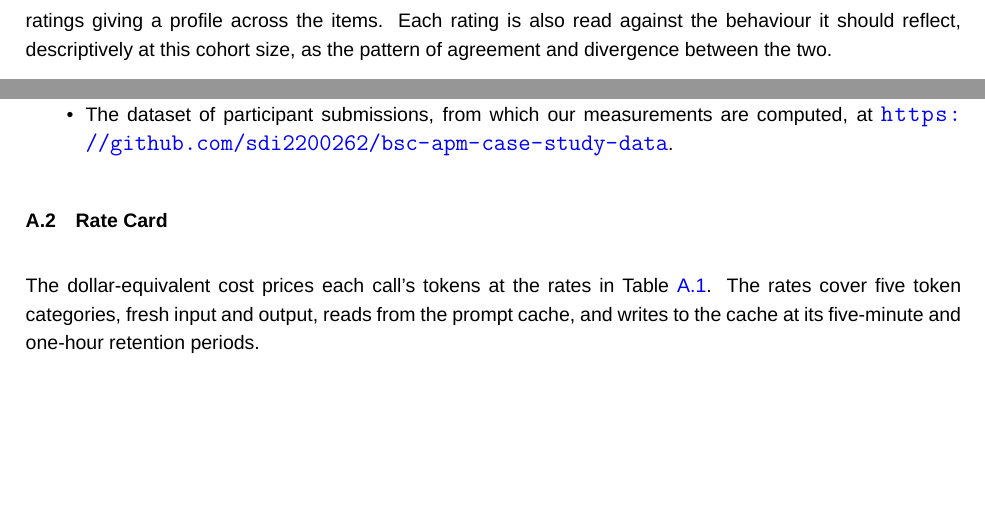
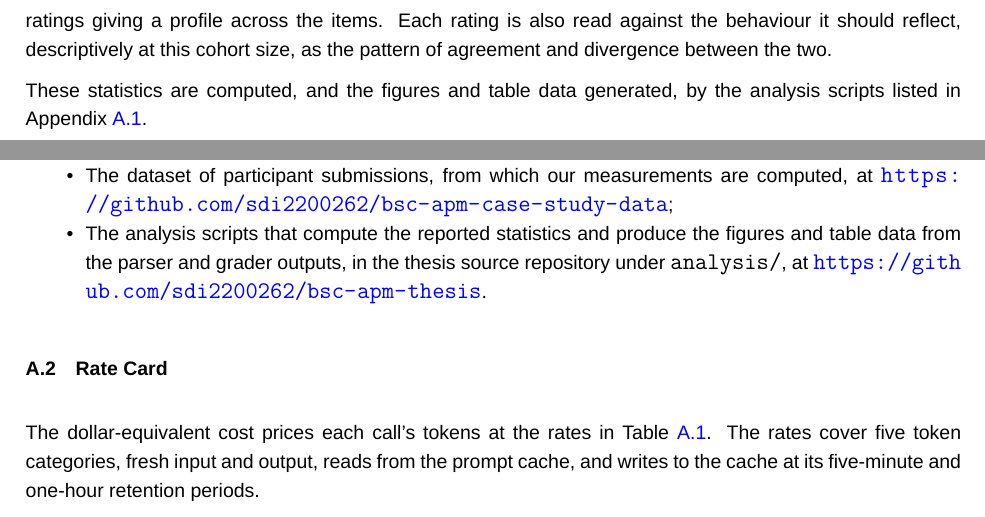
Before and after one commit to sdi2200262/bsc-apm-thesis, a LaTeX thesis (thesis.tex, which reads chapters/evaluation/evaluation-appendix.tex, chapters/evaluation/evaluation.tex): two parts of pages 26 and 53 of 66, joined at a grey line, cut so that both start at the same text, the shorter picture padded with empty space. Compiled offline with XeLaTeX; a missing font is replaced by an installed copy or a similar font.

Commit message:
docs(eval): attribute analysis scripts in availability appendix
- Add analysis-scripts bullet to the Software and Data Availability list.
- Point the Analysis Plan to the availability appendix for the statistics
  and figure/table generation.

```diff
--- a/chapters/evaluation/evaluation-appendix.tex
+++ b/chapters/evaluation/evaluation-appendix.tex
@@ -9,7 +9,8 @@ The study's software and data are openly available in the following repositories
 \begin{itemize}[nosep]
     \item The participant package, holding the task brief, the participant guide, and the materials to set up the testing environment, at \url{https://github.com/sdi2200262/bsc-apm-case-study-task};
     \item The evaluation infrastructure, holding the transcript parser, the grader with its scoring rubric, and the grading environment, at \url{https://github.com/sdi2200262/bsc-apm-case-study-infra};
-    \item The dataset of participant submissions, from which our measurements are computed, at \url{https://github.com/sdi2200262/bsc-apm-case-study-data}.
+    \item The dataset of participant submissions, from which our measurements are computed, at \url{https://github.com/sdi2200262/bsc-apm-case-study-data};
+    \item The analysis scripts that compute the reported statistics and produce the figures and table data from the parser and grader outputs, in the thesis source repository under \texttt{analysis/}, at \url{https://github.com/sdi2200262/bsc-apm-thesis}.
 \end{itemize}
 
 \section{Rate Card}
--- a/chapters/evaluation/evaluation.tex
+++ b/chapters/evaluation/evaluation.tex
@@ -148,3 +148,5 @@ The interval's coverage depends on the number of pairs, and is 95.8\% across the
 The economic and process measures are continuous, and each is reported both by each framework's measured values and by the within-participant paired difference between them, taking the three summaries in full. Where a measure has no counterpart to pair against, as with APM's per-role attribution, or is a composition whose shares move together rather than a single magnitude, no paired difference is formed. Such a measure is reported descriptively by each framework's central values alone, the median, Hodges-Lehmann estimate, and mean, without the sign test or the confidence interval. At this cohort size, distinct session-level edge cases can shift individual summaries; where that happens, the affected table row notes the case. The functional total score is compared within participant the same way. Because that score is bounded by the rubric's hundred-point ceiling, its comparison leads on the sign count and the spread of the differences, with the typical-size estimate in support.
 
 The perception ratings are ordinal, so each item is summarised by order-based statistics. These are its sign count and the median of its paired differences, read with the item's polarity, with the per-framework median ratings giving a profile across the items. Each rating is also read against the behaviour it should reflect, descriptively at this cohort size, as the pattern of agreement and divergence between the two.
+
+These statistics are computed, and the figures and table data generated, by the analysis scripts listed in Appendix~\ref{app:evaluation-availability}.
```
